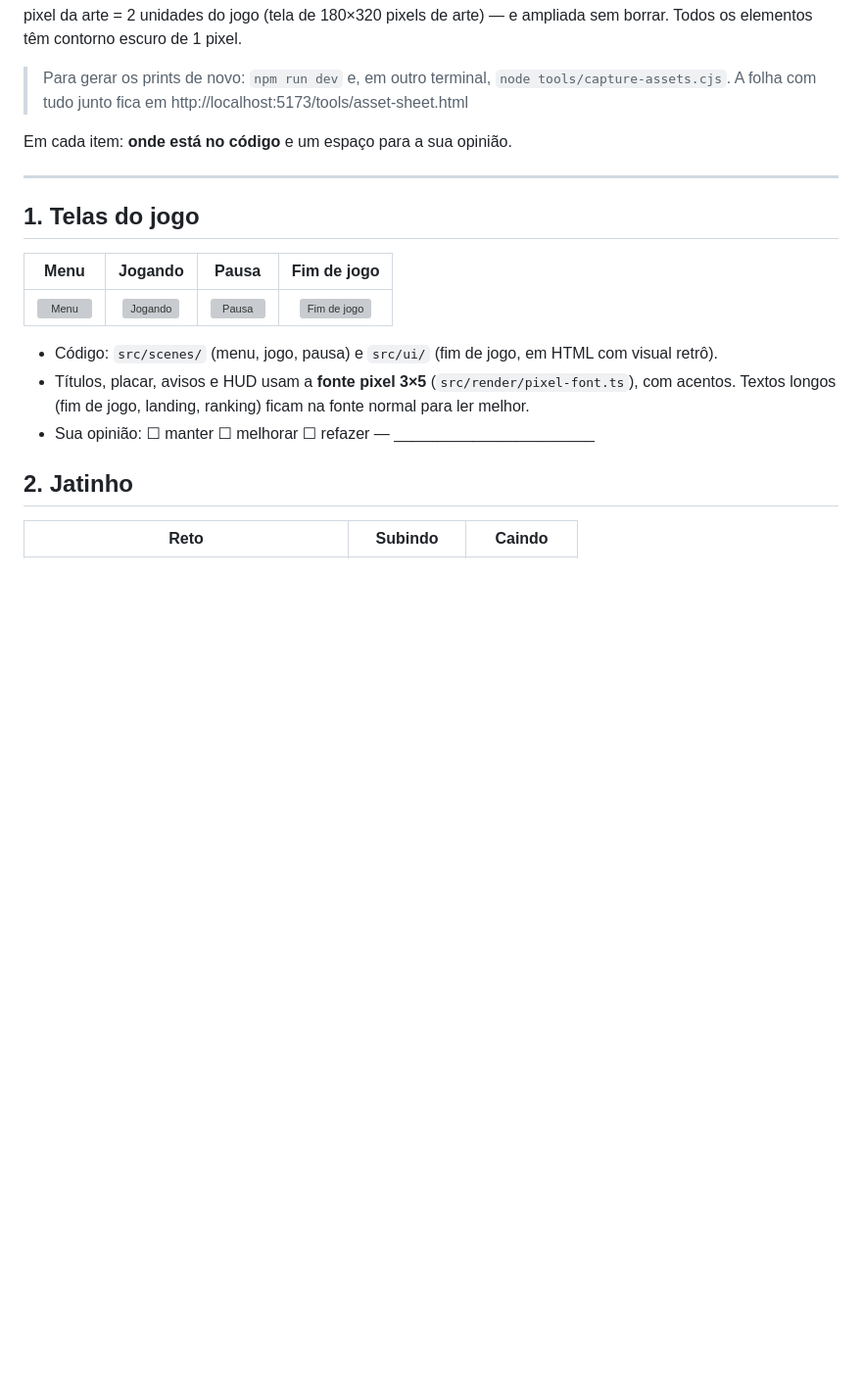
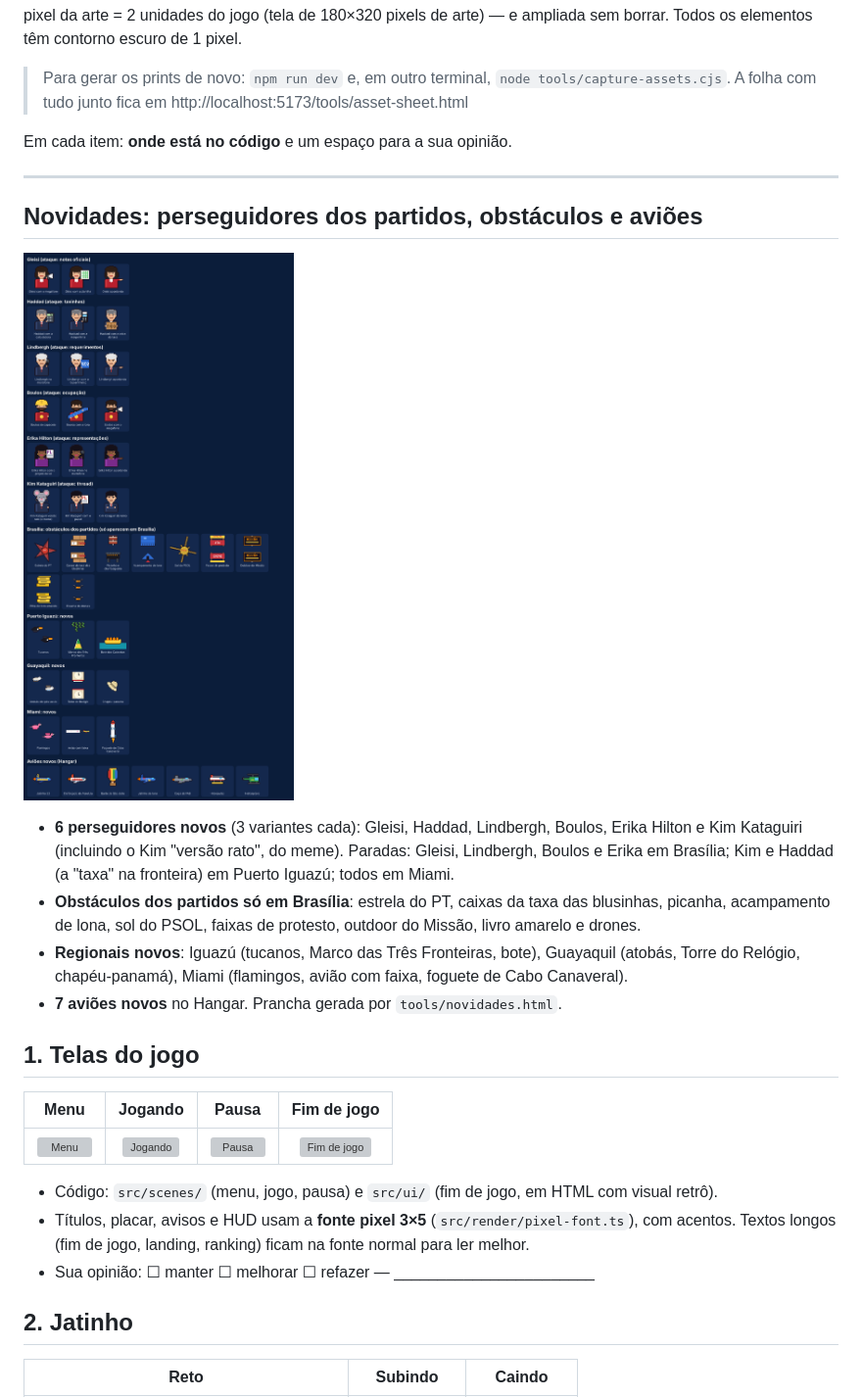
Before and after one commit to JeanCarlosDelai/flappy-bird-flavio, a Markdown page: docs/ASSETS.md, the part around the change. Shown at 98% size. Rendered like a GitHub page; pictures changed too: docs/novidades.png (added); blank space fills up the shorter version; grey boxes are pictures that could not be loaded.

```diff
--- a/docs/ASSETS.md
+++ b/docs/ASSETS.md
@@ -11,6 +11,19 @@ ampliada sem borrar. Todos os elementos têm contorno escuro de 1 pixel.
 Em cada item: **onde está no código** e um espaço para a sua opinião.
 
 ---
+
+## Novidades: perseguidores dos partidos, obstáculos e aviões
+
+![Novidades](novidades.png)
+
+- **6 perseguidores novos** (3 variantes cada): Gleisi, Haddad, Lindbergh, Boulos, Erika Hilton e
+  Kim Kataguiri (incluindo o Kim "versão rato", do meme). Paradas: Gleisi, Lindbergh, Boulos e Erika
+  em Brasília; Kim e Haddad (a "taxa" na fronteira) em Puerto Iguazú; todos em Miami.
+- **Obstáculos dos partidos só em Brasília**: estrela do PT, caixas da taxa das blusinhas, picanha,
+  acampamento de lona, sol do PSOL, faixas de protesto, outdoor do Missão, livro amarelo e drones.
+- **Regionais novos**: Iguazú (tucanos, Marco das Três Fronteiras, bote), Guayaquil (atobás,
+  Torre do Relógio, chapéu-panamá), Miami (flamingos, avião com faixa, foguete de Cabo Canaveral).
+- **7 aviões novos** no Hangar. Prancha gerada por `tools/novidades.html`.
 
 ## 1. Telas do jogo
 
```
Also changed, not shown: PLANO.md (+23 -11 lines), 17 other files.
